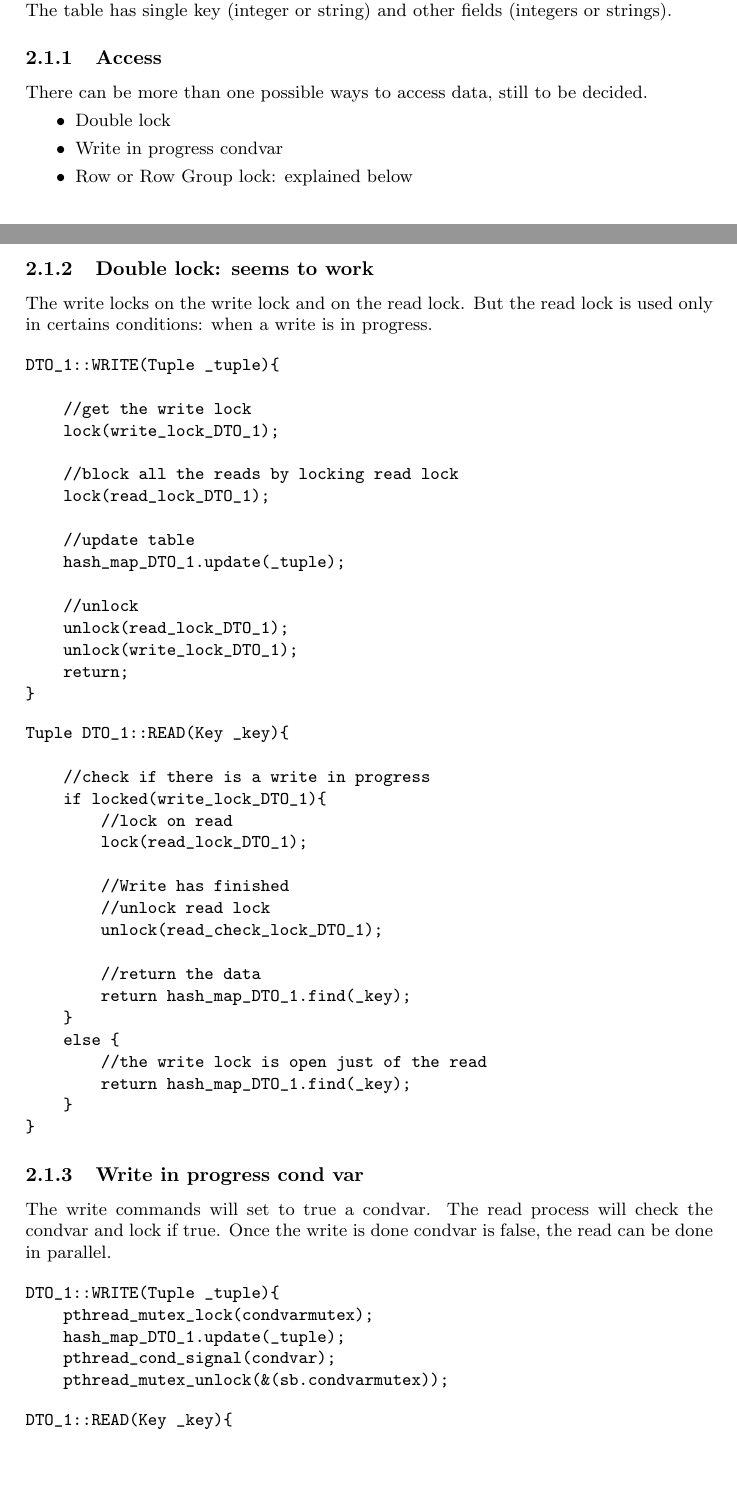
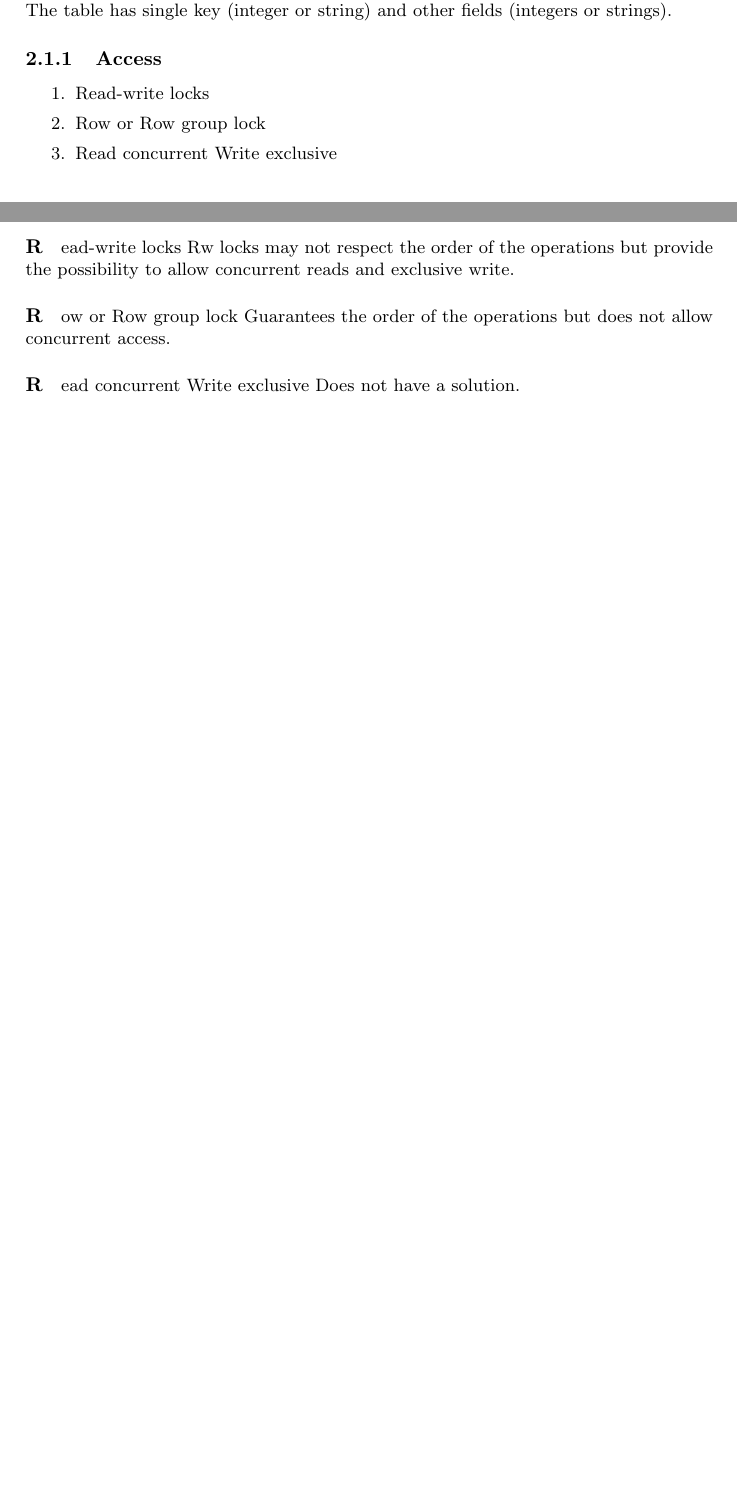
Before and after one commit to guincisa/SIPSL, a LaTeX document (sipsl-design/DOC/DBENGINE.tex): two parts of pages 5 and 6 of 8 before the commit and two parts of pages 5 and 6 of 7 after it, joined at a grey line, cut so that both start at the same text, the shorter picture padded with empty space. Compiled offline with pdfLaTeX.

Commit message:
db design

```diff
--- a/sipsl-design/DOC/DBENGINE.tex
+++ b/sipsl-design/DOC/DBENGINE.tex
@@ -389,80 +389,24 @@ The table has single key (integer or string) and other fields (integers or
 strings).
 
 \subsubsection{Access}
-There can be more than one possible ways to access data, still to be decided.
-\begin{itemize}
-	\item {Double lock}
-	\item {Write in progress condvar}
-	\item {Row or Row Group lock: explained below}
-\end{itemize}
 
-\subsubsection{Double lock: seems to work}
-The write locks on the write lock and on the read lock. But the read lock is
-used only in certains conditions: when a write is in progress.
+\begin{enumerate}
+        \item Read-write locks
+        \item Row or Row group lock
+        \item Read concurrent Write exclusive
+\end{enumerate}
 
-\begin{verbatim}
-DTO_1::WRITE(Tuple _tuple){
+\paragraph Read-write locks
+Rw locks may not respect the order of the operations but provide the possibility
+to allow concurrent reads and exclusive write.
 
-    //get the write lock
-    lock(write_lock_DTO_1);
+\paragraph Row or Row group lock
+Guarantees the order of the operations but does not allow concurrent access.
 
-    //block all the reads by locking read lock
-    lock(read_lock_DTO_1);
-
-    //update table
-    hash_map_DTO_1.update(_tuple);
-
-    //unlock
-    unlock(read_lock_DTO_1);
-    unlock(write_lock_DTO_1);
-    return;
-}
-\end{verbatim}
+\paragraph Read concurrent Write exclusive
+Does not have a solution.
 
 
-
-\begin{verbatim}
-Tuple DTO_1::READ(Key _key){
-
-    //check if there is a write in progress
-    if locked(write_lock_DTO_1){
-        //lock on read
-        lock(read_lock_DTO_1);
-
-        //Write has finished
-        //unlock read lock
-        unlock(read_check_lock_DTO_1);
-
-        //return the data
-        return hash_map_DTO_1.find(_key);
-    }
-    else {
-        //the write lock is open just of the read
-        return hash_map_DTO_1.find(_key);
-    }
-}
-\end{verbatim}
-
-
-\subsubsection{Write in progress cond var}
-The write commands will set to true a condvar. The read process will check the
-condvar and lock if true.
-Once the write is done condvar is false, the read can be done in parallel.
-
-\begin{verbatim}
-DTO_1::WRITE(Tuple _tuple){
-    pthread_mutex_lock(condvarmutex);
-    hash_map_DTO_1.update(_tuple);
-    pthread_cond_signal(condvar);
-    pthread_mutex_unlock(&(sb.condvarmutex));
-\end{verbatim}
-
-\begin{verbatim}
-DTO_1::READ(Key _key){
-
-\end{verbatim}
-
-\paragraph{Row or Row Group lock}
 A set of locks is created and every read and write will use the lock depending
 on the value of the modulo of the key.
 
```
